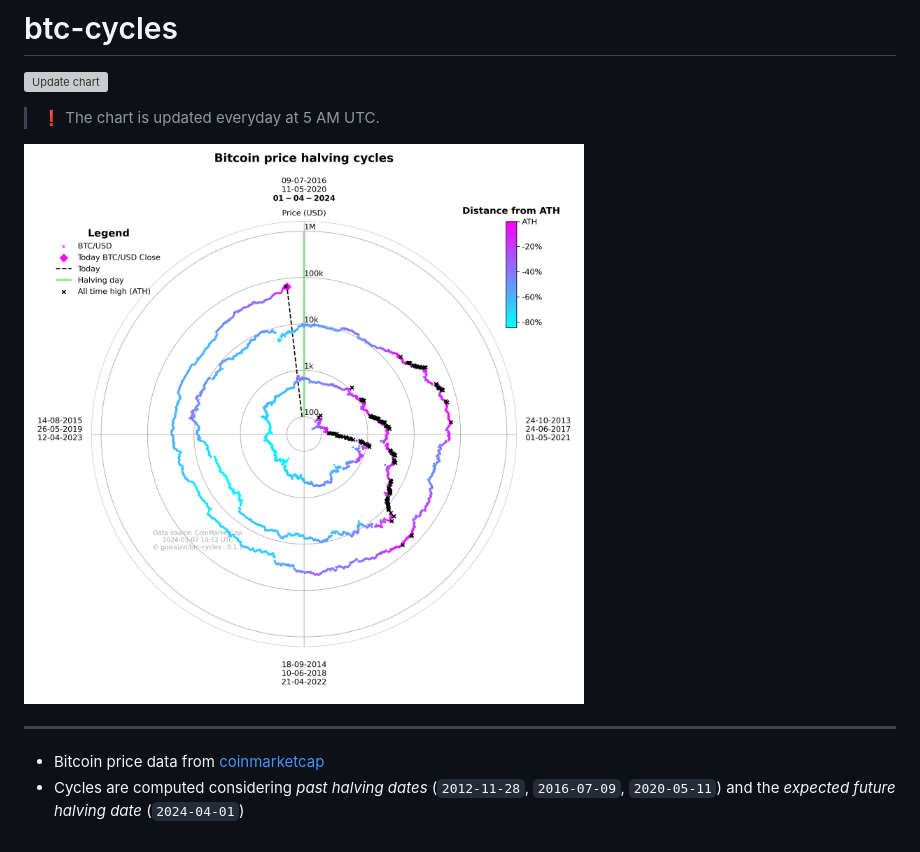
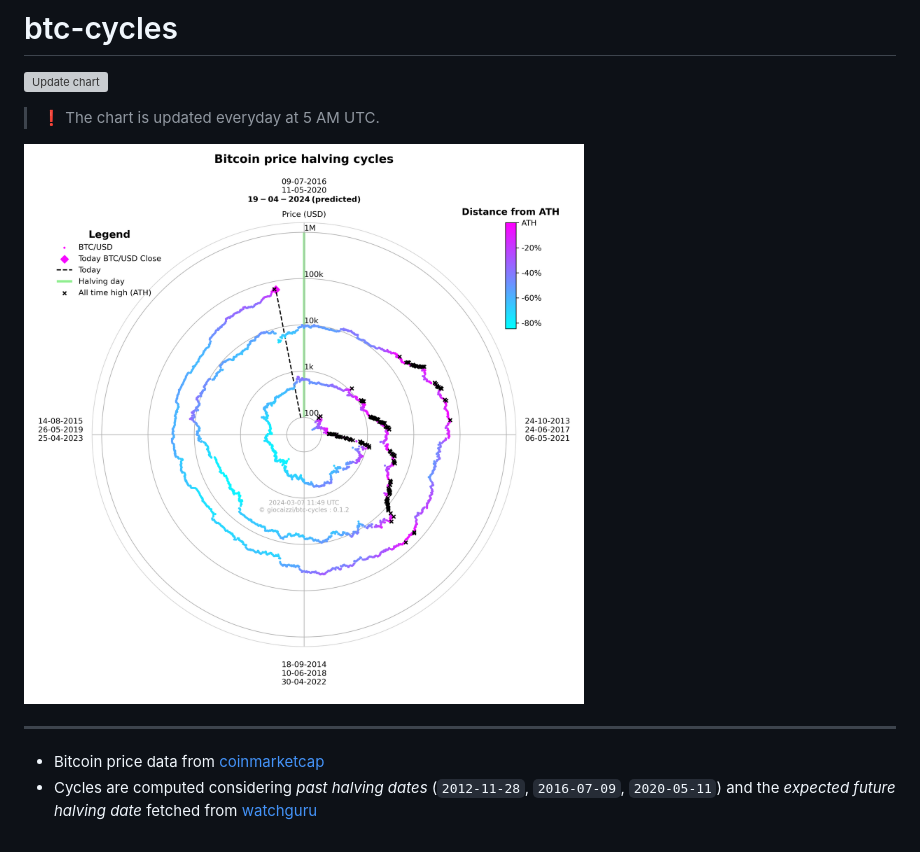
Before and after one commit to giocaizzi/btc-cycles, a Markdown page: README.md, the part around the change. Rendered like a GitHub page; pictures changed too: bitcoin.png; grey boxes are pictures that could not be loaded.

Commit message:
predicted halving date

```diff
--- a/README.md
+++ b/README.md
@@ -8,4 +8,4 @@
 ---
 
 - Bitcoin price data from [coinmarketcap](https://www.coinmarketcap.com)
-- Cycles are computed considering *past halving dates* (`2012-11-28`, `2016-07-09`, `2020-05-11`) and the *expected future halving date* (`2024-04-01`)
+- Cycles are computed considering *past halving dates* (`2012-11-28`, `2016-07-09`, `2020-05-11`) and the *expected future halving date* fetched from [watchguru](https://watcher.guru/bitcoin-halving)
```
Also changed, not shown: 1 other file.
